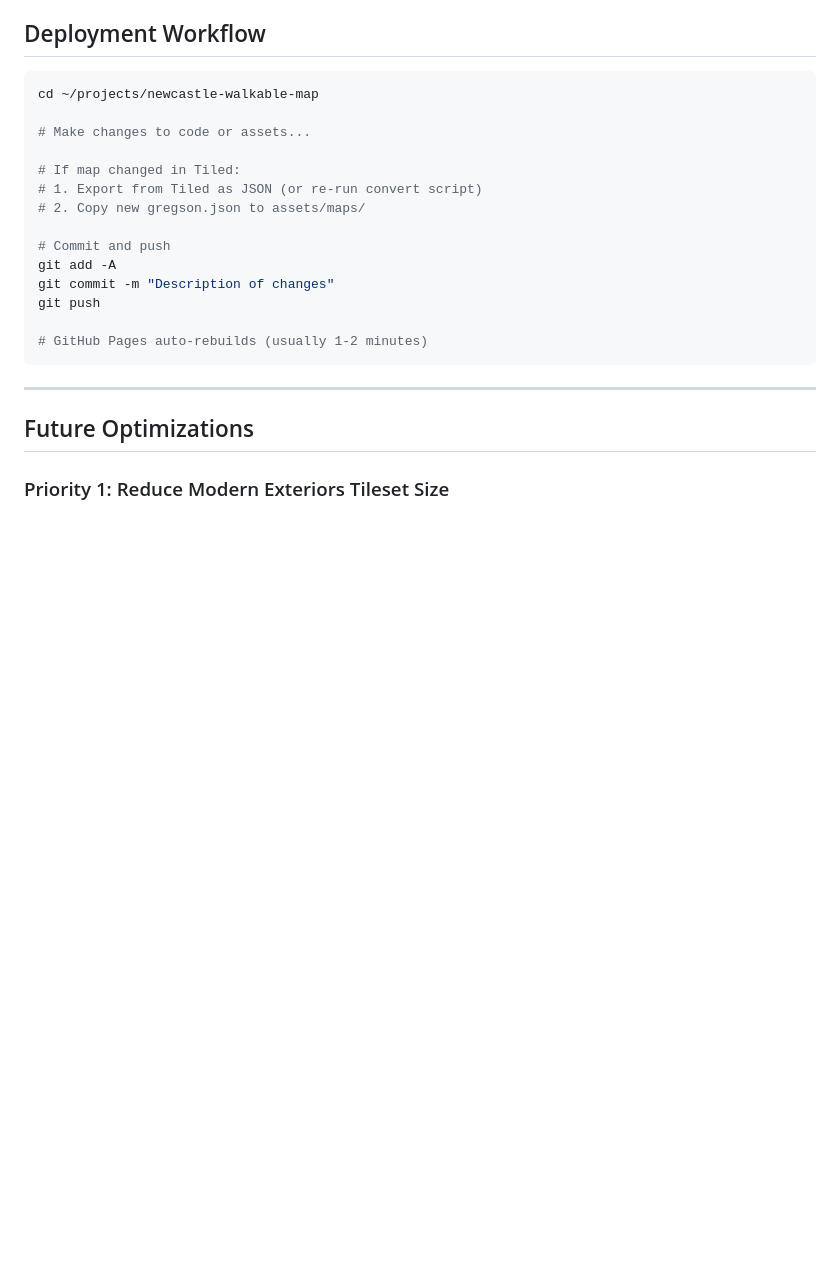
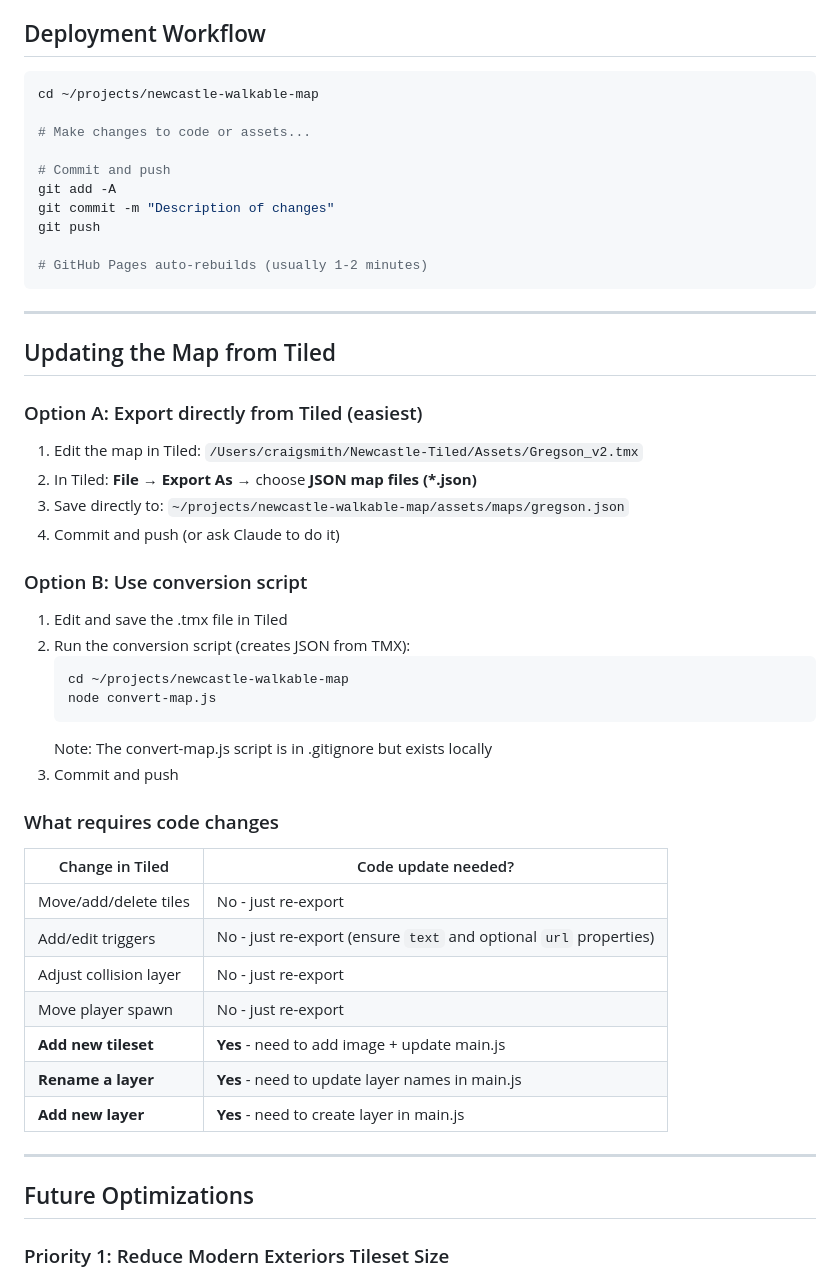
Before and after one commit to CraigWrenasmir/newcastle-walkable-map, a Markdown page: PROJECT_NOTES.md, the part around the change. Drawn GitHub-style; blank space fills up the shorter version.

Commit message:
Add Tiled update workflow to project notes
Documents how to update the map from Tiled:
- Direct export to JSON (easiest)
- Using conversion script
- What changes require code updates vs just re-export

Co-Authored-By: Claude Opus 4.5 <noreply@anthropic.com>

````diff
--- a/PROJECT_NOTES.md
+++ b/PROJECT_NOTES.md
@@ -212,10 +212,6 @@ cd ~/projects/newcastle-walkable-map
 
 # Make changes to code or assets...
 
-# If map changed in Tiled:
-# 1. Export from Tiled as JSON (or re-run convert script)
-# 2. Copy new gregson.json to assets/maps/
-
 # Commit and push
 git add -A
 git commit -m "Description of changes"
@@ -223,6 +219,40 @@ git push
 
 # GitHub Pages auto-rebuilds (usually 1-2 minutes)
 ```
+
+---
+
+## Updating the Map from Tiled
+
+### Option A: Export directly from Tiled (easiest)
+
+1. Edit the map in Tiled: `/Users/craigsmith/Newcastle-Tiled/Assets/Gregson_v2.tmx`
+2. In Tiled: **File → Export As** → choose **JSON map files (*.json)**
+3. Save directly to: `~/projects/newcastle-walkable-map/assets/maps/gregson.json`
+4. Commit and push (or ask Claude to do it)
+
+### Option B: Use conversion script
+
+1. Edit and save the .tmx file in Tiled
+2. Run the conversion script (creates JSON from TMX):
+   ```bash
+   cd ~/projects/newcastle-walkable-map
+   node convert-map.js
+   ```
+   Note: The convert-map.js script is in .gitignore but exists locally
+3. Commit and push
+
+### What requires code changes
+
+| Change in Tiled | Code update needed? |
+|-----------------|---------------------|
+| Move/add/delete tiles | No - just re-export |
+| Add/edit triggers | No - just re-export (ensure `text` and optional `url` properties) |
+| Adjust collision layer | No - just re-export |
+| Move player spawn | No - just re-export |
+| **Add new tileset** | **Yes** - need to add image + update main.js |
+| **Rename a layer** | **Yes** - need to update layer names in main.js |
+| **Add new layer** | **Yes** - need to create layer in main.js |
 
 ---
 
````
